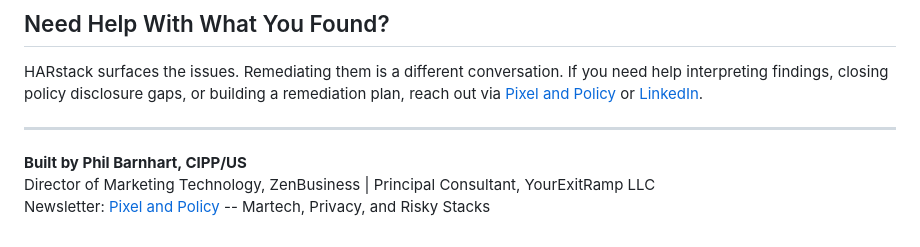
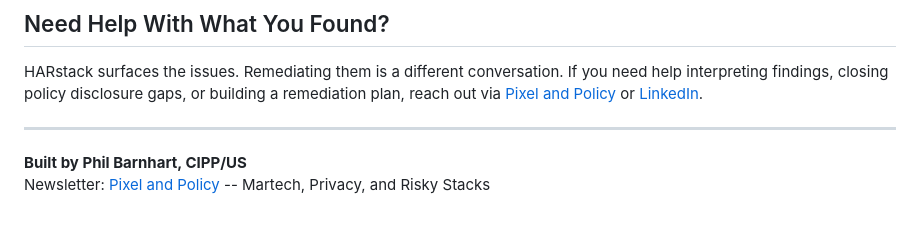
Before and after one commit to pbarnhart/harstack, a Markdown page: README.md, the part around the change. GitHub-like rendering.

```diff
--- a/README.md
+++ b/README.md
@@ -104,5 +104,4 @@ HARstack surfaces the issues. Remediating them is a different conversation. If y
 ---
 
 **Built by Phil Barnhart, CIPP/US**
-Director of Marketing Technology, ZenBusiness | Principal Consultant, YourExitRamp LLC
 Newsletter: [Pixel and Policy](https://pixelsandpolicy.substack.com) -- Martech, Privacy, and Risky Stacks
```
